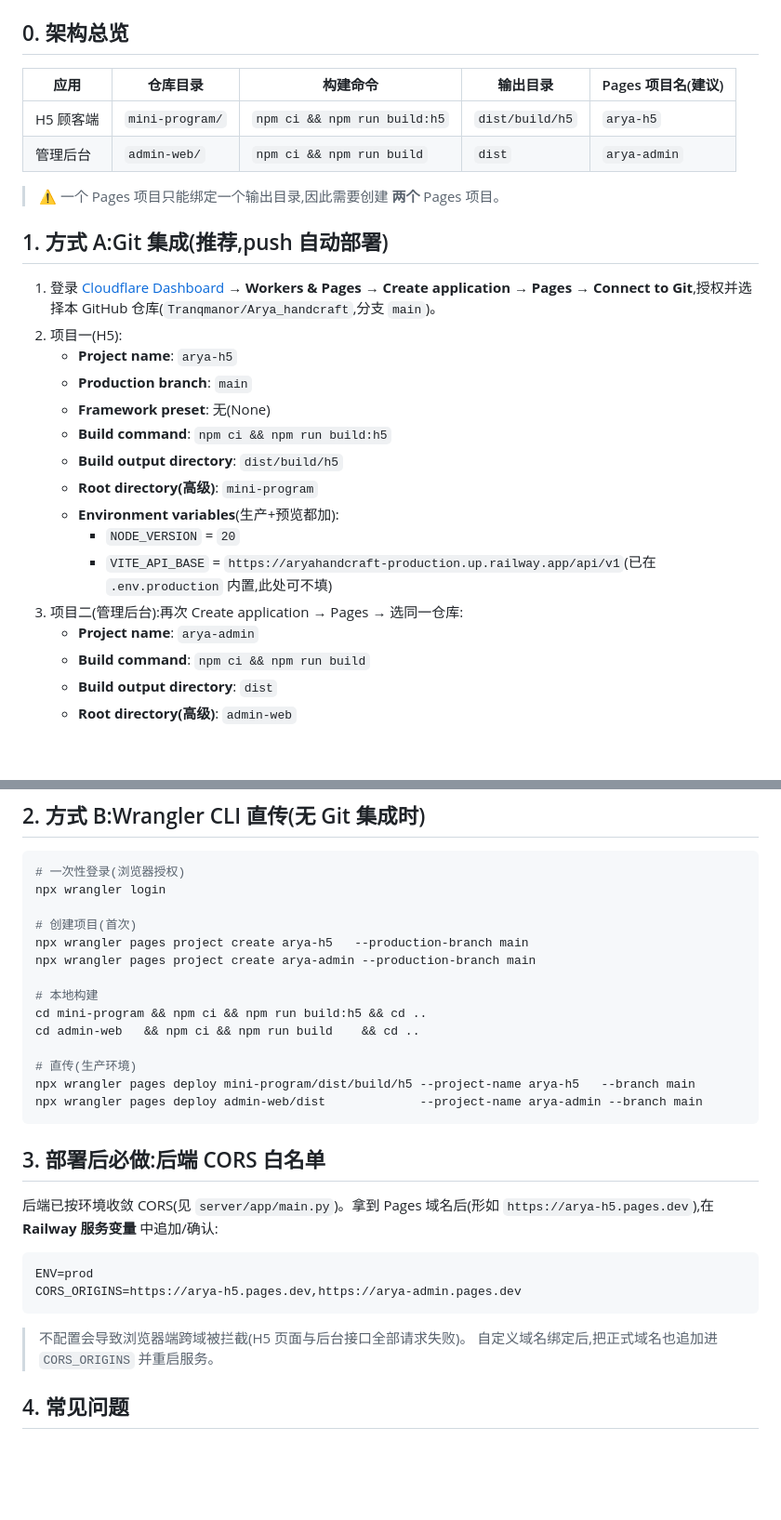
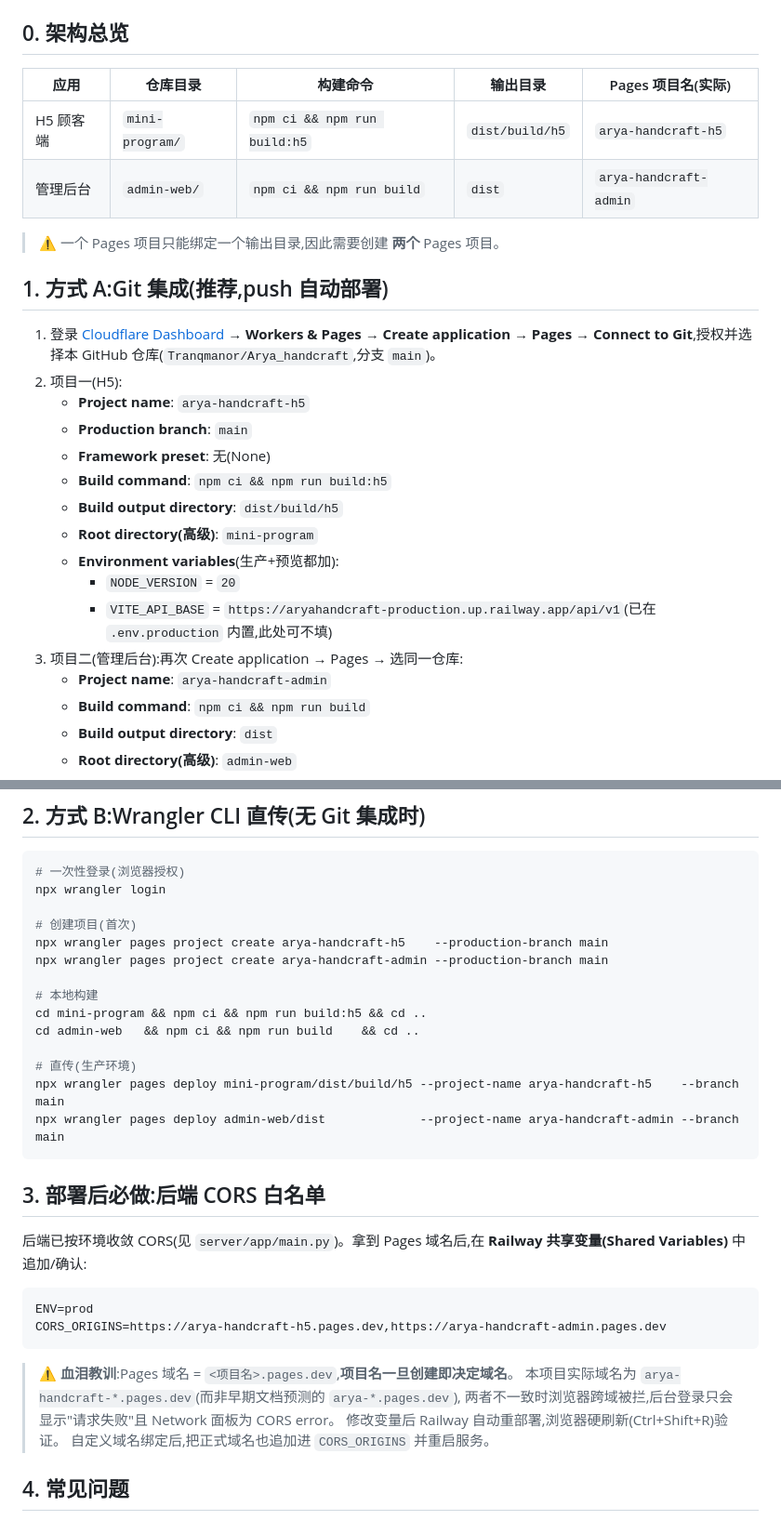
Before and after one commit to Tranqmanor/Arya_handcraft, a Markdown page: docs/cloudflare-pages.md, 2 parts joined by grey strips. Shown at 93% size. GitHub-like rendering; blank space fills up the shorter version.

Commit message:
docs: 部署指南域名更正为实际项目(arya-handcraft-*),记录CORS与项目名一致性教训

````diff
--- a/docs/cloudflare-pages.md
+++ b/docs/cloudflare-pages.md
@@ -4,10 +4,10 @@
 
 ## 0. 架构总览
 
-| 应用 | 仓库目录 | 构建命令 | 输出目录 | Pages 项目名(建议) |
+| 应用 | 仓库目录 | 构建命令 | 输出目录 | Pages 项目名(实际) |
 |---|---|---|---|---|
-| H5 顾客端 | `mini-program/` | `npm ci && npm run build:h5` | `dist/build/h5` | `arya-h5` |
-| 管理后台 | `admin-web/` | `npm ci && npm run build` | `dist` | `arya-admin` |
+| H5 顾客端 | `mini-program/` | `npm ci && npm run build:h5` | `dist/build/h5` | `arya-handcraft-h5` |
+| 管理后台 | `admin-web/` | `npm ci && npm run build` | `dist` | `arya-handcraft-admin` |
 
 > ⚠️ 一个 Pages 项目只能绑定一个输出目录,因此需要创建 **两个** Pages 项目。
 
@@ -15,7 +15,7 @@
 
 1. 登录 [Cloudflare Dashboard](https://dash.cloudflare.com) → **Workers & Pages** → **Create application** → **Pages** → **Connect to Git**,授权并选择本 GitHub 仓库(`Tranqmanor/Arya_handcraft`,分支 `main`)。
 2. 项目一(H5):
-   - **Project name**: `arya-h5`
+   - **Project name**: `arya-handcraft-h5`
    - **Production branch**: `main`
    - **Framework preset**: 无(None)
    - **Build command**: `npm ci && npm run build:h5`
@@ -25,7 +25,7 @@
      - `NODE_VERSION` = `20`
      - `VITE_API_BASE` = `https://aryahandcraft-production.up.railway.app/api/v1`(已在 `.env.production` 内置,此处可不填)
 3. 项目二(管理后台):再次 Create application → Pages → 选同一仓库:
-   - **Project name**: `arya-admin`
+   - **Project name**: `arya-handcraft-admin`
    - **Build command**: `npm ci && npm run build`
    - **Build output directory**: `dist`
    - **Root directory(高级)**: `admin-web`
@@ -41,28 +41,31 @@
 npx wrangler login
 
 # 创建项目(首次)
-npx wrangler pages project create arya-h5   --production-branch main
-npx wrangler pages project create arya-admin --production-branch main
+npx wrangler pages project create arya-handcraft-h5    --production-branch main
+npx wrangler pages project create arya-handcraft-admin --production-branch main
 
 # 本地构建
 cd mini-program && npm ci && npm run build:h5 && cd ..
 cd admin-web   && npm ci && npm run build    && cd ..
 
 # 直传(生产环境)
-npx wrangler pages deploy mini-program/dist/build/h5 --project-name arya-h5   --branch main
-npx wrangler pages deploy admin-web/dist             --project-name arya-admin --branch main
+npx wrangler pages deploy mini-program/dist/build/h5 --project-name arya-handcraft-h5    --branch main
+npx wrangler pages deploy admin-web/dist             --project-name arya-handcraft-admin --branch main
 ```
 
 ## 3. 部署后必做:后端 CORS 白名单
 
-后端已按环境收敛 CORS(见 `server/app/main.py`)。拿到 Pages 域名后(形如 `https://arya-h5.pages.dev`),在 **Railway 服务变量** 中追加/确认:
+后端已按环境收敛 CORS(见 `server/app/main.py`)。拿到 Pages 域名后,在 **Railway 共享变量(Shared Variables)** 中追加/确认:
 
 ```
 ENV=prod
-CORS_ORIGINS=https://arya-h5.pages.dev,https://arya-admin.pages.dev
+CORS_ORIGINS=https://arya-handcraft-h5.pages.dev,https://arya-handcraft-admin.pages.dev
 ```
 
-> 不配置会导致浏览器端跨域被拦截(H5 页面与后台接口全部请求失败)。
+> ⚠️ **血泪教训**:Pages 域名 = `<项目名>.pages.dev`,**项目名一旦创建即决定域名**。
+> 本项目实际域名为 `arya-handcraft-*.pages.dev`(而非早期文档预测的 `arya-*.pages.dev`),
+> 两者不一致时浏览器跨域被拦,后台登录只会显示"请求失败"且 Network 面板为 CORS error。
+> 修改变量后 Railway 自动重部署,浏览器硬刷新(Ctrl+Shift+R)验证。
 > 自定义域名绑定后,把正式域名也追加进 `CORS_ORIGINS` 并重启服务。
 
 ## 4. 常见问题
````
